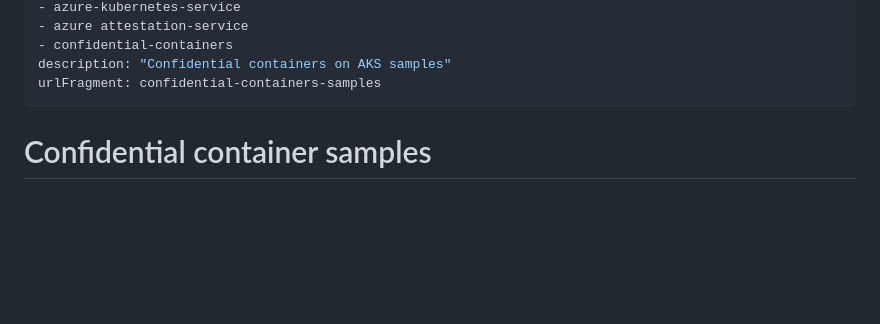
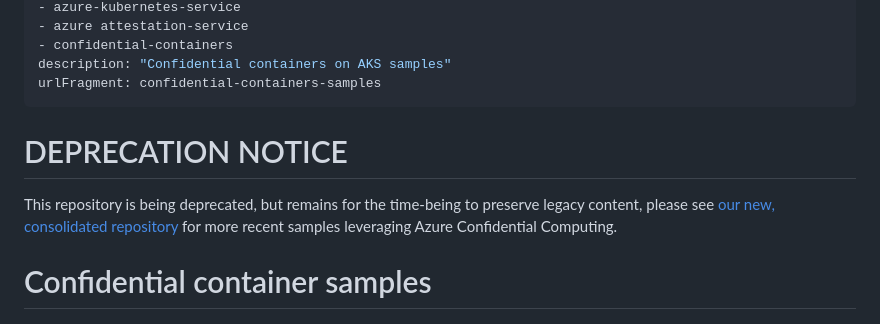
Before and after one commit to Azure-Samples/confidential-container-samples, a Markdown page: README.md, the part around the change. Drawn GitHub-style; blank space fills up the shorter version.

Commit message:
Add deprecation notice to README
Added deprecation notice and link to new repository.

```diff
--- a/README.md
+++ b/README.md
@@ -13,6 +13,11 @@ products:
 description: "Confidential containers on AKS samples"
 urlFragment: confidential-containers-samples
 ---
+
+# DEPRECATION NOTICE
+
+This repository is being deprecated, but remains for the time-being to preserve legacy content, please see [our new, consolidated repository](https://github.com/Azure-Samples/confidential-computing) for more recent samples leveraging Azure Confidential Computing.
+
 
 # Confidential container samples
 
```
